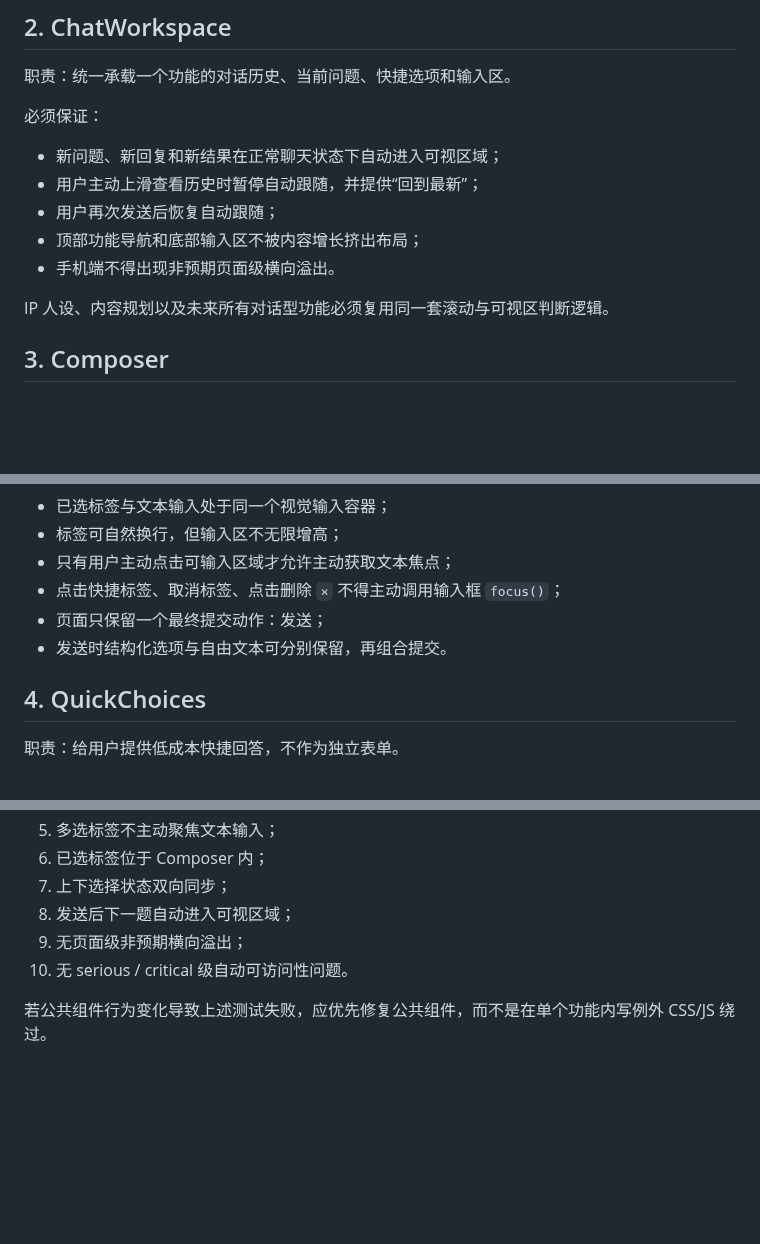
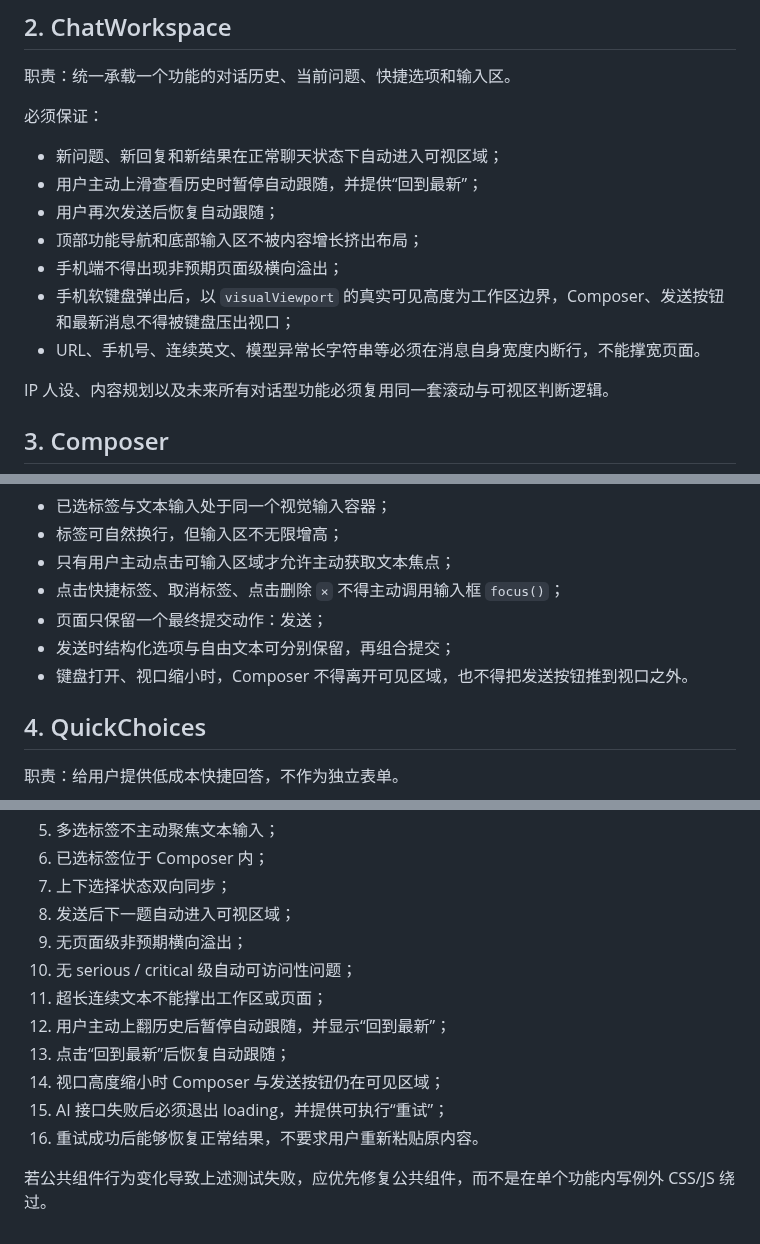
Before and after one commit to Yugongbiji/AIA-Auto-IP, a Markdown page: docs/公共组件契约.md, 3 parts joined by grey strips. Rendered like a GitHub page; blank space fills up the shorter version.

Commit message:
docs: extend component contract for mobile and retry boundaries

```diff
--- a/docs/公共组件契约.md
+++ b/docs/公共组件契约.md
@@ -23,7 +23,9 @@
 - 用户主动上滑查看历史时暂停自动跟随，并提供“回到最新”；
 - 用户再次发送后恢复自动跟随；
 - 顶部功能导航和底部输入区不被内容增长挤出布局；
-- 手机端不得出现非预期页面级横向溢出。
+- 手机端不得出现非预期页面级横向溢出；
+- 手机软键盘弹出后，以 `visualViewport` 的真实可见高度为工作区边界，Composer、发送按钮和最新消息不得被键盘压出视口；
+- URL、手机号、连续英文、模型异常长字符串等必须在消息自身宽度内断行，不能撑宽页面。
 
 IP 人设、内容规划以及未来所有对话型功能必须复用同一套滚动与可视区判断逻辑。
 
@@ -38,7 +40,8 @@ IP 人设、内容规划以及未来所有对话型功能必须复用同一套
 - 只有用户主动点击可输入区域才允许主动获取文本焦点；
 - 点击快捷标签、取消标签、点击删除 `×` 不得主动调用输入框 `focus()`；
 - 页面只保留一个最终提交动作：发送；
-- 发送时结构化选项与自由文本可分别保留，再组合提交。
+- 发送时结构化选项与自由文本可分别保留，再组合提交；
+- 键盘打开、视口缩小时，Composer 不得离开可见区域，也不得把发送按钮推到视口之外。
 
 ## 4. QuickChoices
 
@@ -98,6 +102,12 @@ IP 人设、内容规划以及未来所有对话型功能必须复用同一套
 7. 上下选择状态双向同步；
 8. 发送后下一题自动进入可视区域；
 9. 无页面级非预期横向溢出；
-10. 无 serious / critical 级自动可访问性问题。
+10. 无 serious / critical 级自动可访问性问题；
+11. 超长连续文本不能撑出工作区或页面；
+12. 用户主动上翻历史后暂停自动跟随，并显示“回到最新”；
+13. 点击“回到最新”后恢复自动跟随；
+14. 视口高度缩小时 Composer 与发送按钮仍在可见区域；
+15. AI 接口失败后必须退出 loading，并提供可执行“重试”；
+16. 重试成功后能够恢复正常结果，不要求用户重新粘贴原内容。
 
 若公共组件行为变化导致上述测试失败，应优先修复公共组件，而不是在单个功能内写例外 CSS/JS 绕过。
```
Also changed, not shown: other parts of docs/公共组件契约.md (+1 -0 lines).
